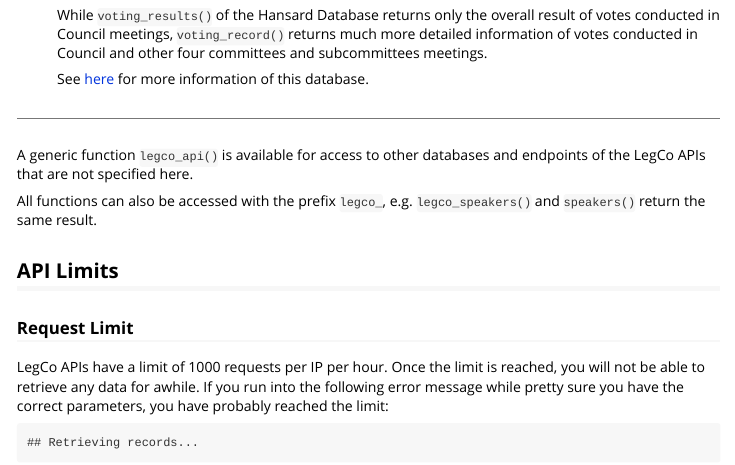
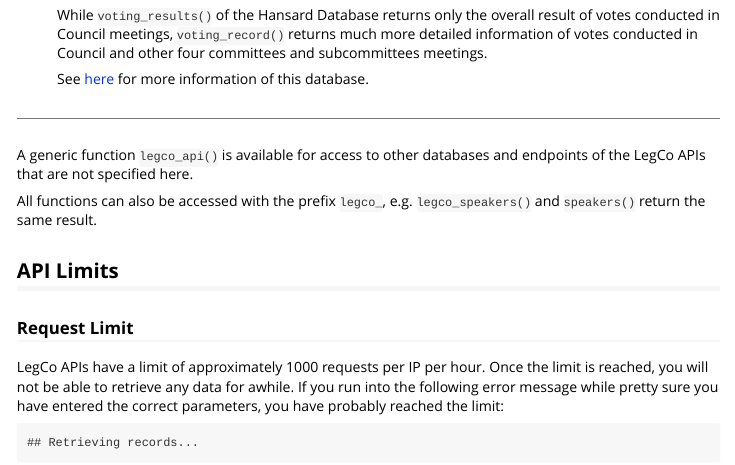
Before and after one commit to elgarteo/legco, an R Markdown document (vignettes/introduction.Rmd): the page in a window 1100 px wide, from 2020 px down. Rendered offline with R 4.5, knitr and Pandoc, with nearby package versions; some code elsewhere in the file could not run offline; long lines of code are wrapped.

Commit message:
Update documentation

````diff
--- a/vignettes/introduction.Rmd
+++ b/vignettes/introduction.Rmd
@@ -140,9 +140,9 @@
 
 ### Request Limit
 
-LegCo APIs have a limit of 1000 requests per IP per hour. Once the limit is reached, you will not be able to retrieve
-any data for awhile. If you run into the following error message while pretty sure you have the correct parameters,
-you have probably reached the limit:
+LegCo APIs have a limit of approximately 1000 requests per IP per hour. Once the limit is reached, you will not be
+able to retrieve any data for awhile. If you run into the following error message while pretty sure you have entered
+the correct parameters, you have probably reached the limit:
 
 ```{r echo = FALSE, message = TRUE, error = TRUE}
 # Generate error message by requesting non-existence id
````
